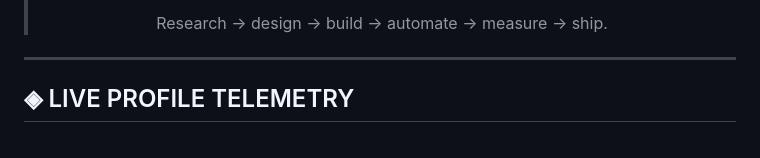
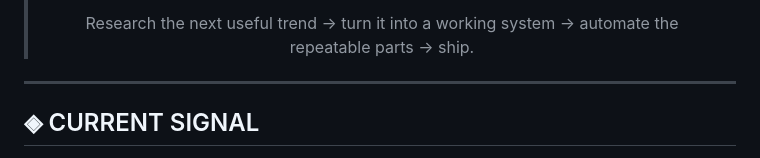
Before and after one commit to Saket745/Saket745, a Markdown page: README.md, the part around one of its changes. Rendered like a GitHub page.

Commit message:
revert: restore profile README before telemetry experiment

```diff
--- a/README.md
+++ b/README.md
@@ -14,11 +20,11 @@
 
 > **I build practical systems at the intersection of software, intelligence and experimentation.**
 >
-> Research → design → build → automate → measure → ship.
+> Research the next useful trend → turn it into a working system → automate the repeatable parts → ship.
 
 </div>
 
 ---
 
-## ◈ LIVE PROFILE TELEMETRY
+## ◈ CURRENT SIGNAL
 
```
Also changed, not shown: other parts of README.md (+59 -68 lines).
